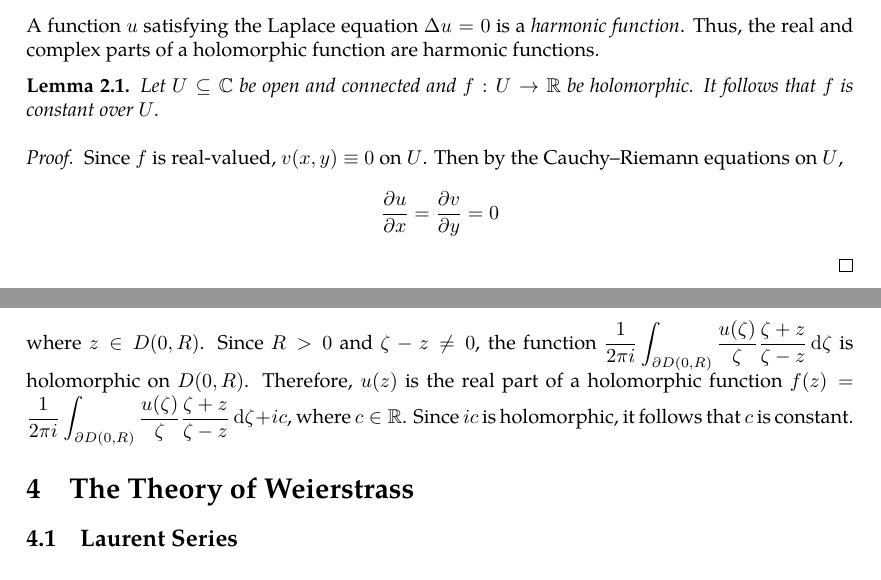
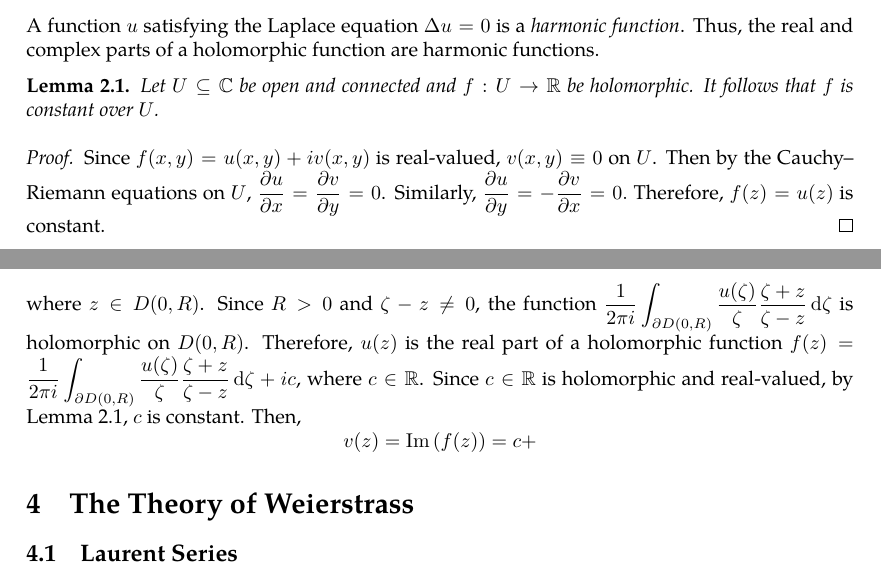
Before and after one commit to slipperking/complex-analysis-latex, a LaTeX document (main.tex): two parts of pages 14 and 60 of 61, joined at a grey line, cut so that both start at the same text. Compiled offline with pdfLaTeX.

Commit message:
overleaf_to_git (Fri Jun 13 18:20:30 2025 -0700): update main.tex from r11429 to r11447

```diff
--- a/main.tex
+++ b/main.tex
@@ -376,11 +376,11 @@ We will prove later in \autoref{sec:analyticityandholomorphy} that the complex d
 and \[\pdv[2]{v}{x}=-\pdv[2]{u}{x}{y},\quad\pdv[2]{v}{y}=\pdv[2]{u}{y}{x}.\]
 Adding the equations, \[\pdv[2]{u}{x}+\pdv[2]{u}{y}=0,\quad\pdv[2]{v}{x}+\pdv[2]{v}{y}=0.\]
 This type of equation is called the \textit{Laplace equation}, which is a basic example of an elliptic partial differential equation. Define the operator (the \textit{Laplacian}) \[\Delta=\laplacian=\pdv[2]{}{x}+\pdv[2]{}{y}.\] A function \(u\) satisfying the Laplace equation \(\Delta u=0\) is a \textit{harmonic function}. Thus, the real and complex parts of a holomorphic function are harmonic functions.
-\begin{lemma}
+\begin{lemma}\label{lemma:realvaluedholomorphicfunctionconstant}
     Let \(U\subseteq\mathbb{C}\) be open and connected and \(f:U\to\mathbb{R}\) be holomorphic. It follows that \(f\) is constant over \(U\).
 \end{lemma}
 \begin{proof}
-    Since \(f\) is real-valued, \(v(x,y)\equiv0\) on \(U\). Then by the Cauchy--Riemann equations on \(U\), \[\pdv{u}{x}=\pdv{v}{y}=0\]
+    Since \(f(x,y)=u(x,y)+iv(x,y)\) is real-valued, \(v(x,y)\equiv0\) on \(U\). Then by the Cauchy--Riemann equations on \(U\), \(\pdv{u}{x}=\pdv{v}{y}=0\). Similarly, \(\pdv{u}{y}=-\pdv{v}{x}=0.\) Therefore, \(f(z)=u(z)\) is constant.
 \end{proof}
 \subsubsection{Wirtinger Derivatives}
 We have previously introduced the concept of expressing a complex function as a function of \(x\) and \(y\). It can also be expressed in terms of \(z\) and \(\overline{z}\), where \(z=x+iy\) and \(\overline{z}=x-iy\). Then \(|z|=z\overline{z}\), \(x=\frac{z+\overline{z}}{2}\), and \(y=\frac{z-\overline{z}}{2i}\). By the rules of the derivative, \begin{equation}
@@ -1507,7 +1507,7 @@ Since \(R=\abs{\zeta}\), \[P(\zeta,z)=\frac{|\zeta|^2-|z|^2}{2\pi\paren{\zeta-z}
 Thus, equation \eqref{eq:poissonintegralformula2} is equivalent to:
 \[u(z)=\frac{1}{2\pi}\int_0^{2\pi}u(\zeta)\Re\qty(\frac{\zeta+z}{\zeta-z})\dd{\tau}.\]
 Since \(\ddzeta=iRe^{i\tau}\dd{\tau}\), \(\dd{\tau}=\frac{\ddzeta}{i\zeta}\), and \[u(z)=\frac{1}{2\pi i}\int_{\partial D(0,R)}\frac{u(\zeta)}{\zeta}\Re\qty(\frac{\zeta+z}{\zeta-z})\ddzeta=\Re\qty[\frac{1}{2\pi i}\int_{\partial D(0,R)}\frac{u(\zeta)}{\zeta}\frac{\zeta+z}{\zeta-z}\ddzeta],\]
-where \(z\in D(0,R)\). Since \(R>0\) and \(\zeta-z\neq0\), the function \(\frac{1}{2\pi i}\int_{\partial D(0,R)}\frac{u(\zeta)}{\zeta}\frac{\zeta+z}{\zeta-z}\ddzeta\) is holomorphic on \(D(0,R)\). Therefore, \(u(z)\) is the real part of a holomorphic function \(f(z)=\frac{1}{2\pi i}\int_{\partial D(0,R)}\frac{u(\zeta)}{\zeta}\frac{\zeta+z}{\zeta-z}\ddzeta+ic\), where \(c\in\mathbb{R}\). Since \(ic\) is holomorphic, it follows that \(c\) is constant.
+where \(z\in D(0,R)\). Since \(R>0\) and \(\zeta-z\neq0\), the function \(\frac{1}{2\pi i}\int_{\partial D(0,R)}\frac{u(\zeta)}{\zeta}\frac{\zeta+z}{\zeta-z}\ddzeta\) is holomorphic on \(D(0,R)\). Therefore, \(u(z)\) is the real part of a holomorphic function \(f(z)=\frac{1}{2\pi i}\int_{\partial D(0,R)}\frac{u(\zeta)}{\zeta}\frac{\zeta+z}{\zeta-z}\ddzeta+ic\), where \(c\in\mathbb{R}\). Since \(c\in\mathbb{R}\) is holomorphic and real-valued, by \autoref{lemma:realvaluedholomorphicfunctionconstant}, \(c\) is constant. Then, \[v(z)=\Im\qty(f(z))=c+\]
 \section{The Theory of Weierstrass}
 \subsection{Laurent Series}
 Laurent Series are a generalization of Taylor Series specifically for holomorphic functions on a region punctured by a non-removable singularity. Whereas the Taylor Series applies to a disk, the Laurent Series applies to an annulus around the singularity.
```
